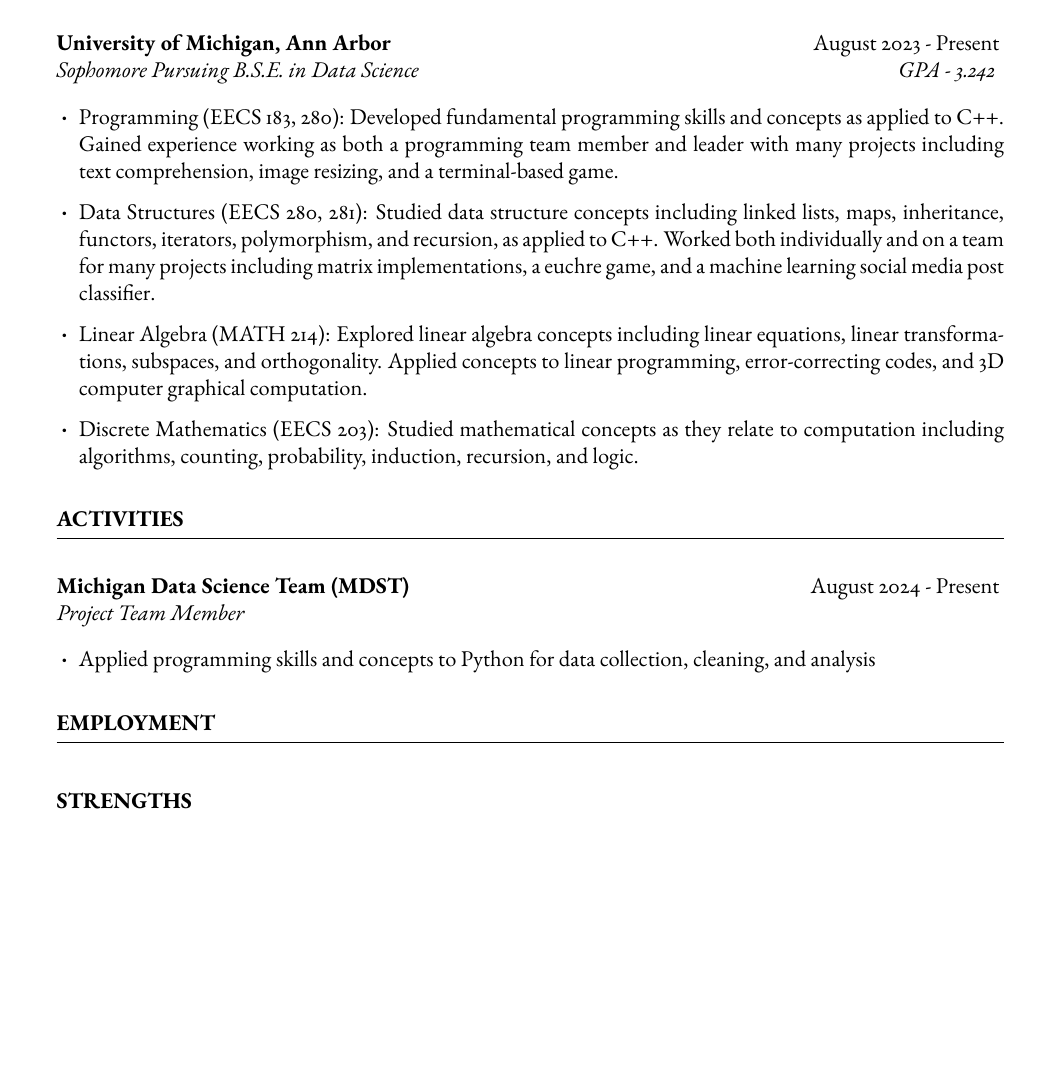
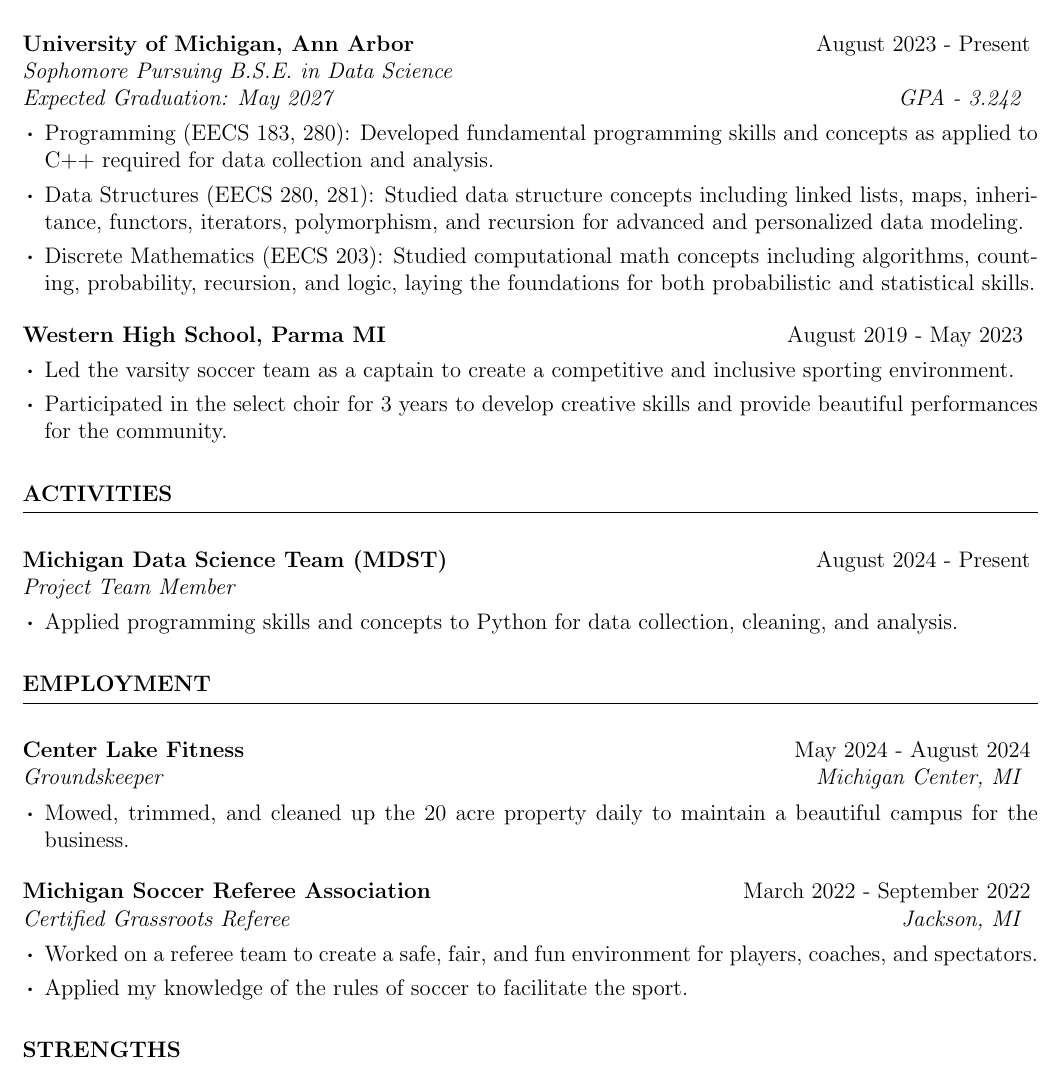
Before and after one commit to silasfalde/resume, a LaTeX CV (resume.tex, which reads resume.cls): part of the page, cut so that both start at the same text, the shorter picture padded with empty space. Compiled offline with pdfLaTeX.

Commit message:
roman, geometry

```diff
--- a/resume.cls
+++ b/resume.cls
@@ -1,5 +1,5 @@
 \ProvidesClass{resume}[2022/12/17 v3.0 Resume class]
-\LoadClass[12pt]{article} % Load the base class
+\LoadClass[12pt]{article}
 
 \RequirePackage{
 	parskip,
@@ -8,7 +8,7 @@
 	graphicx,
 	geometry,
 	amsmath,
-	ebgaramond
+	% ebgaramond
 }
 
 % Options
@@ -16,10 +16,10 @@
 \ProcessOptions\relax % Process given options
 
 \geometry{
-	top=0.6in, % Top margin
+	top=0.4in, % Top margin
 	bottom=0.6in, % Bottom margin
-	left=0.75in, % Left margin
-	right=0.75in, % Right margin
+	left=0.5in, % Left margin
+	right=0.5in, % Right margin
 	% showframe, % Uncomment to show how the type block is set on the page
 }
 
@@ -93,8 +93,10 @@
 	}
 	\smallskip
 	\begin{list}{$\boldsymbol{\cdot}$}{\leftmargin=1em}
-		% \setlength{\itemsep}{-0.5em} \vspace{-0.5em} % Reduce vertical spacing between items in the list for a tighter look
+		\setlength{\itemsep}{-0.3em} \vspace{-0.5em} % Reduce vertical spacing between items in the list for a tighter look
 }{
 	\end{list}
 	\vspace{0.5em}
 }
+
+\pagenumbering{gobble} % Remove page number
--- a/resume.tex
+++ b/resume.tex
@@ -7,27 +7,37 @@
 
 % Education
 \begin{rSection}{Education}
-	\begin{rSubsection}{University of Michigan, Ann Arbor}{August 2023 - Present}{Sophomore Pursuing B.S.E. in Data Science}{GPA - 3.242}
-		\item Programming (EECS 183, 280): Developed fundamental programming skills and concepts as applied to C++. Gained experience working as both a programming team member and leader with many projects including text comprehension, image resizing, and a terminal-based game.
-		\item Data Structures (EECS 280, 281): Studied data structure concepts including linked lists, maps, inheritance, functors, iterators, polymorphism, and recursion, as applied to C++. Worked both individually and on a team for many projects including matrix implementations, a euchre game, and a machine learning social media post classifier.
-		\item Linear Algebra (MATH 214): Explored linear algebra concepts including linear equations, linear transformations, subspaces, and orthogonality. Applied concepts to linear programming, error-correcting codes, and 3D computer graphical computation.
-		\item Discrete Mathematics (EECS 203): Studied mathematical concepts as they relate to computation including algorithms, counting, probability, induction, recursion, and logic.  % ! Finish
+	\begin{rSubsection}{University of Michigan, Ann Arbor}{August 2023 - Present}{Sophomore Pursuing B.S.E. in Data Science \\ Expected Graduation: May 2027}{GPA - 3.242}
+		\item Programming (EECS 183, 280): Developed fundamental programming skills and concepts as applied to C++ required for data collection and analysis. % Gained experience working as both a programming team member and leader with many projects including text comprehension, image resizing, and a terminal-based game.
+		\item Data Structures (EECS 280, 281): Studied data structure concepts including linked lists, maps, inheritance, functors, iterators, polymorphism, and recursion for advanced and personalized data modeling. % Worked both individually and on a team for many projects including matrix implementations, a euchre game, and a machine learning social media post classifier.
+		% \item Linear Algebra (MATH 214): Explored linear algebra concepts including linear equations, linear transformations, subspaces, and orthogonality. Applied concepts to linear programming, error-correcting codes, and 3D computer graphical computation.
+		\item Discrete Mathematics (EECS 203): Studied computational math concepts including algorithms, counting, probability, recursion, and logic, laying the foundations for both probabilistic and statistical skills.
+	\end{rSubsection}
+
+	\begin{rSubsection}{Western High School, Parma MI}{August 2019 - May 2023}{}{GPA - 3.963}
+		\item Led the varsity soccer team as a captain to create a competitive and inclusive sporting environment.
+		\item Participated in the select choir for 3 years to develop creative skills and provide beautiful performances for the community.
 	\end{rSubsection}
 \end{rSection}
 
 % Activities
 \begin{rSection}{Activities}
 	\begin{rSubsection}{Michigan Data Science Team (MDST)}{August 2024 - Present}{Project Team Member}{}
-		\item Applied programming skills and concepts to Python for data collection, cleaning, and analysis
+		\item Applied programming skills and concepts to Python for data collection, cleaning, and analysis.
 	\end{rSubsection}
 \end{rSection}
 
 % Employment
 \begin{rSection}{Employment}
+	\begin{rSubsection}{Center Lake Fitness}{May 2024 - August 2024}{Groundskeeper}{Michigan Center, MI}
+		\item Mowed, trimmed, and cleaned up the 20 acre property daily to maintain a beautiful campus for the business.
+	\end{rSubsection}
 
-	% Referee
-	% Groundskeeping
-
+	\begin{rSubsection}{Michigan Soccer Referee Association}{March 2022 - September 2022}{Certified Grassroots Referee}{Jackson, MI}
+		\item Worked on a referee team to create a safe, fair, and fun environment for players, coaches, and spectators.
+		\item Applied my knowledge of the rules of soccer to facilitate the sport.
+		% \item Made split second decisions under intense pressure from all persons involved.
+	\end{rSubsection}
 \end{rSection}
 
 % Strengths
```
Also changed, not shown: resume.pdf, 4 other files.
